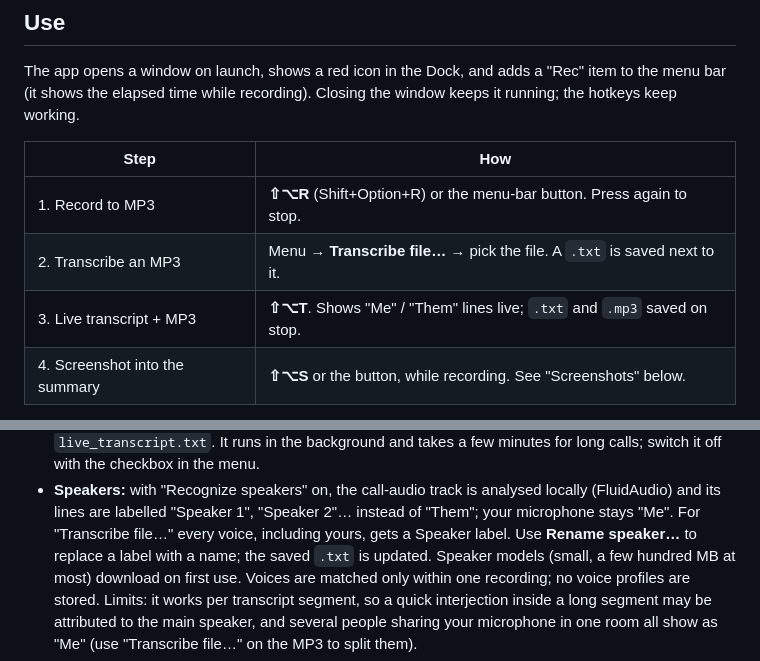
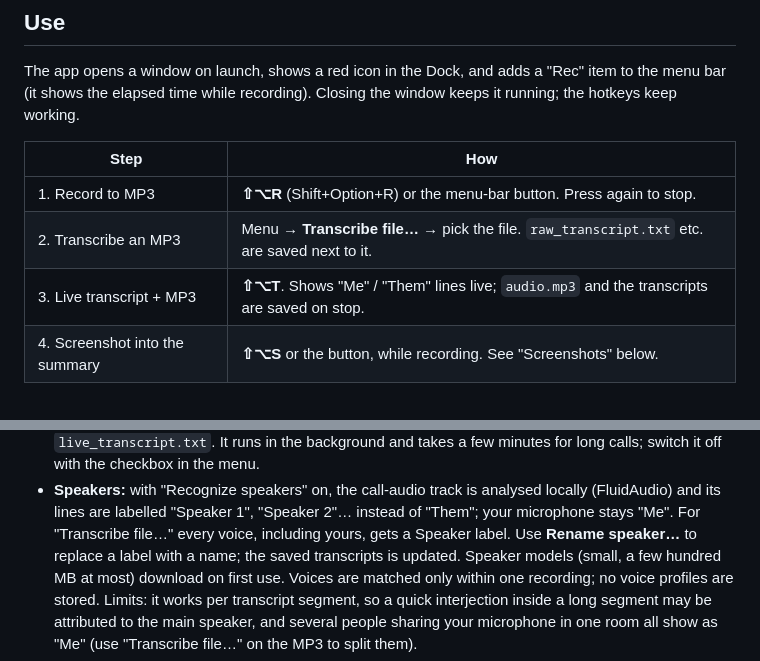
Before and after one commit to maxkerro/call-recorder, a Markdown page: README.md, 2 parts joined by grey strips. Drawn GitHub-style.

Commit message:
README wording for new layout

```diff
--- a/README.md
+++ b/README.md
@@ -30,8 +30,8 @@ The app opens a window on launch, shows a red icon in the Dock, and adds a "Rec"
 | Step | How |
 |------|-----|
 | 1. Record to MP3 | **⇧⌥R** (Shift+Option+R) or the menu-bar button. Press again to stop. |
-| 2. Transcribe an MP3 | Menu → **Transcribe file…** → pick the file. A `.txt` is saved next to it. |
-| 3. Live transcript + MP3 | **⇧⌥T**. Shows "Me" / "Them" lines live; `.txt` and `.mp3` saved on stop. |
+| 2. Transcribe an MP3 | Menu → **Transcribe file…** → pick the file. `raw_transcript.txt` etc. are saved next to it. |
+| 3. Live transcript + MP3 | **⇧⌥T**. Shows "Me" / "Them" lines live; `audio.mp3` and the transcripts are saved on stop. |
 | 4. Screenshot into the summary | **⇧⌥S** or the button, while recording. See "Screenshots" below. |
 
 Files go to `/Users/mmasliukov/Private/claude/call-recorder/recordings/` (git-ignored; falls back to `~/Documents/CallRecordings/` if that folder cannot be created). Every call gets its own folder, `<yyyy-MM-dd>/<HH-mm-ss>/`:
@@ -87,7 +87,7 @@ Pick the language (English, Deutsch, Русский) in the menu before recordin
   takes a few minutes for long calls; switch it off with the checkbox in the menu.
 - **Speakers:** with "Recognize speakers" on, the call-audio track is analysed locally (FluidAudio) and its lines are
   labelled "Speaker 1", "Speaker 2"… instead of "Them"; your microphone stays "Me". For "Transcribe file…" every voice,
-  including yours, gets a Speaker label. Use **Rename speaker…** to replace a label with a name; the saved `.txt`
+  including yours, gets a Speaker label. Use **Rename speaker…** to replace a label with a name; the saved transcripts
   is updated. Speaker models (small, a few hundred MB at most) download on first use. Voices are matched only
   within one recording; no voice profiles are stored. Limits: it works per transcript segment, so a quick
   interjection inside a long segment may be attributed to the main speaker, and several people sharing your
```
Also changed, not shown: windows/README.md (+2 -2 lines).
